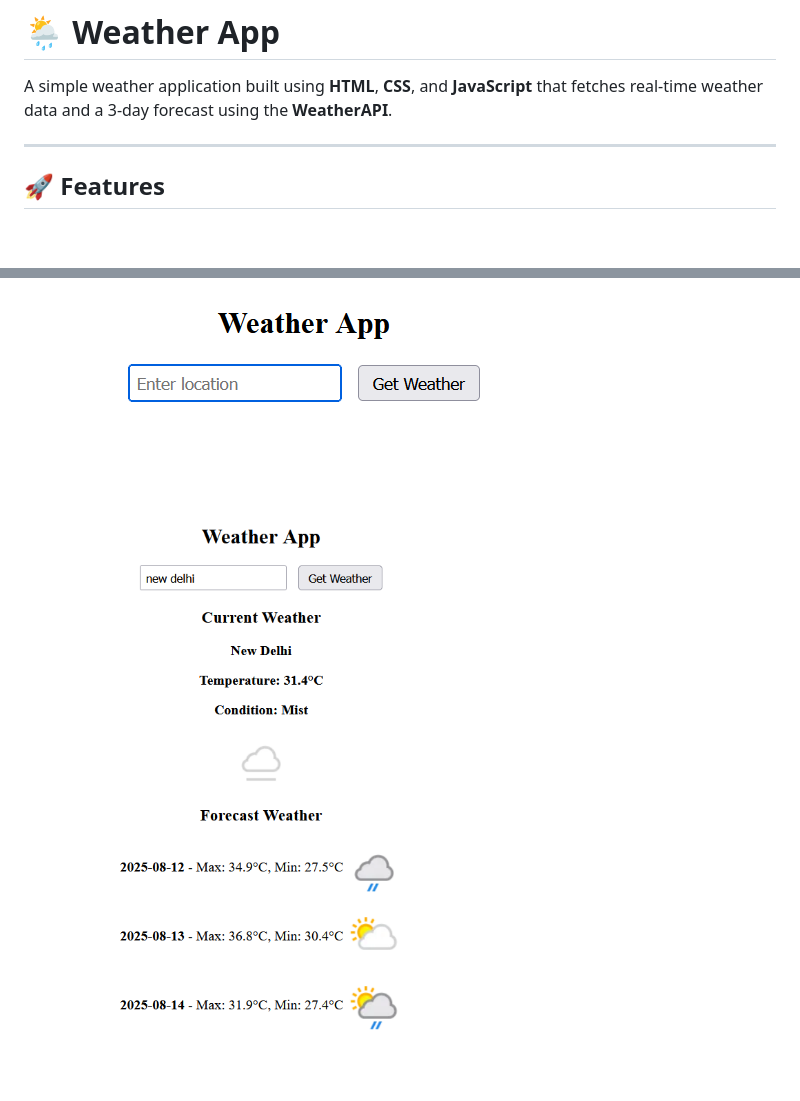
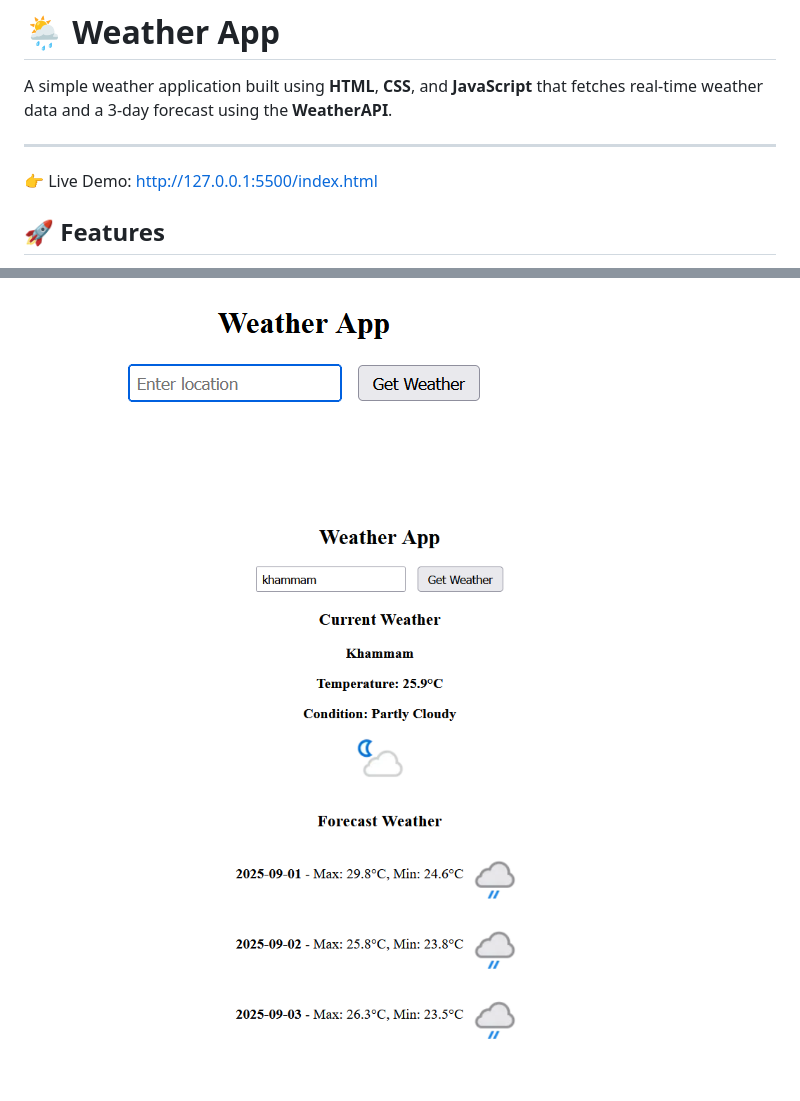
Before and after one commit to Saitejavurukonda/WeatherTrack-RealTime, a Markdown page: README.md, 2 parts joined by grey strips. Rendered like a GitHub page; pictures changed too: Screenshot2.png; blank space fills up the shorter version.

Commit message:
Updated README and screenshots

```diff
--- a/README.md
+++ b/README.md
@@ -3,6 +3,7 @@
 A simple weather application built using **HTML**, **CSS**, and **JavaScript** that fetches real-time weather data and a 3-day forecast using the **WeatherAPI**.
 
 ---
+👉 Live Demo: http://127.0.0.1:5500/index.html
 
 ## 🚀 Features
 - 🌍 Search weather by location name.
```
Also changed, not shown: Screenshot 2.png (deleted).
